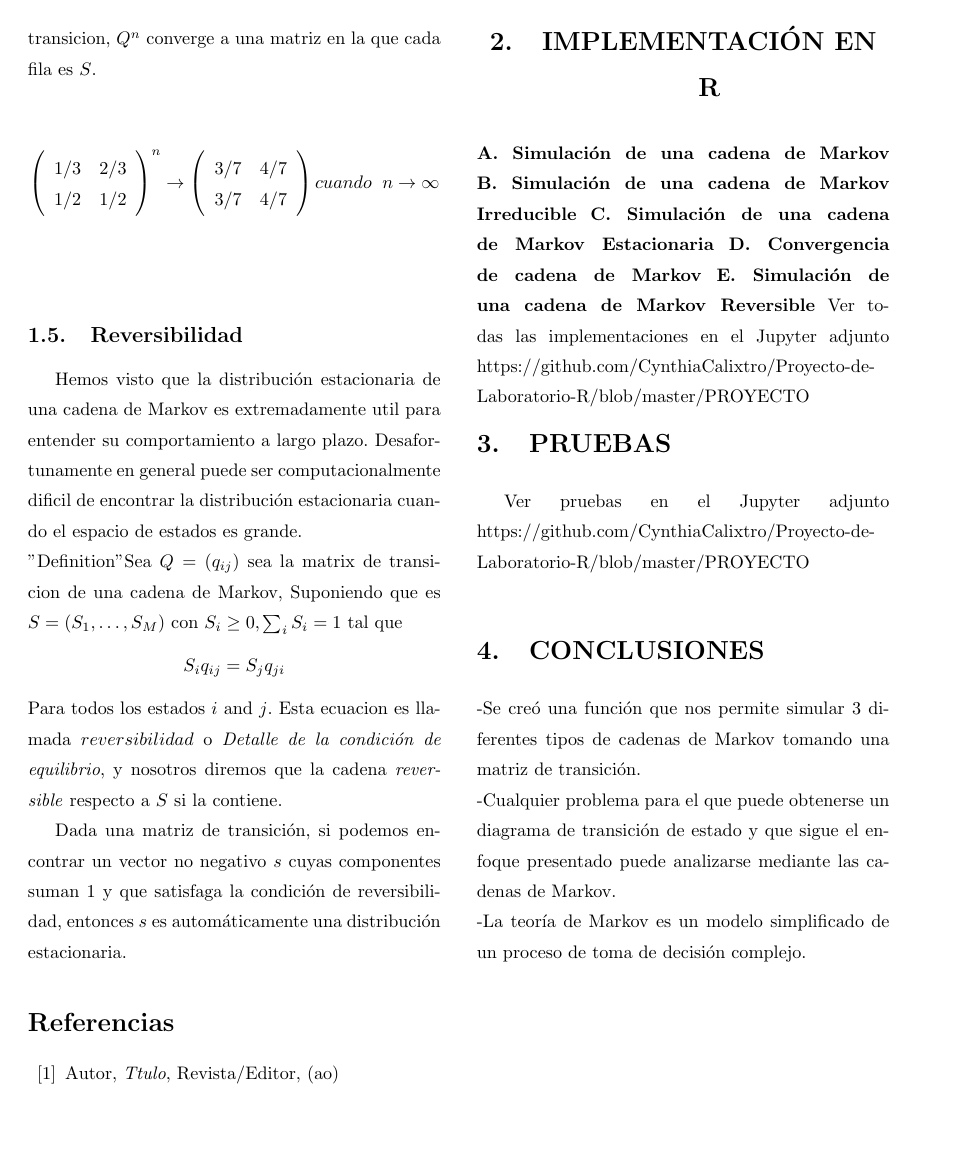
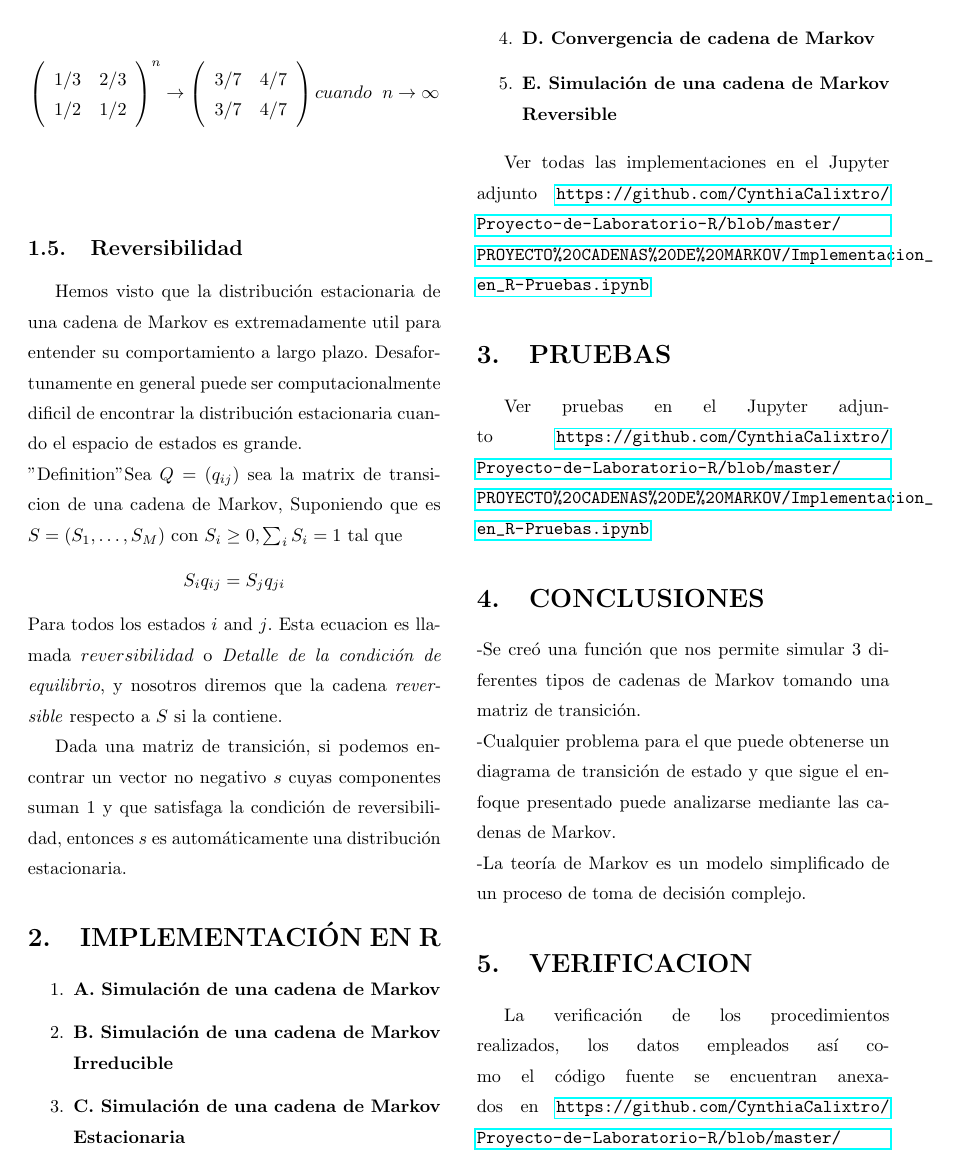
Before and after one commit to CynthiaCalixtro/Proyecto-de-Laboratorio-R, a LaTeX paper (PROYECTO CADENAS DE MARKOV/Cadenas_de_Markov.tex): page 5 of 5 before the commit and page 5 of 6 after it. Compiled offline with pdfLaTeX.

Commit message:
Actualizando el informe

```diff
--- a/PROYECTO CADENAS DE MARKOV/Cadenas_de_Markov.tex
+++ b/PROYECTO CADENAS DE MARKOV/Cadenas_de_Markov.tex
@@ -13,6 +13,7 @@
 \usepackage{multicol,caption}
 \usepackage{blindtext}
 \usepackage{graphicx}
+\usepackage{hyperref}
 \newtheorem{thm}{Teorema}[section]
 \newtheorem{cor}[thm]{Corolario}
 \newtheorem{lem}[thm]{Lema}
@@ -259,21 +258,24 @@ Hemos visto que la distribución estacionaria de una cadena de Markov es extrema
 
 Dada una matriz de transición, si podemos encontrar un vector no negativo $s$ cuyas componentes suman 1 y que satisfaga la condición de reversibilidad, entonces $s$ es automáticamente una distribución estacionaria.
 
-\begin{center}
+
 \section{IMPLEMENTACIÓN EN R}
-\end{center}
-\textbf{A. Simulación de una cadena de Markov}
-\textbf{B. Simulación de una cadena de Markov Irreducible}
-\textbf{C. Simulación de una cadena de Markov Estacionaria}
-\textbf{D. Convergencia de cadena de Markov}
-\textbf{E. Simulación de una cadena de Markov Reversible}
- Ver todas las implementaciones en el Jupyter adjunto https://github.com/CynthiaCalixtro/Proyecto-de-Laboratorio-R/blob/master/PROYECTO%20CADENAS%20DE%20MARKOV/Implementacion_en_R-Pruebas.ipynb
+\begin{enumerate}
+\item \textbf{A. Simulación de una cadena de Markov}
+\item \textbf{B. Simulación de una cadena de Markov Irreducible}
+\item \textbf{C. Simulación de una cadena de Markov Estacionaria}
+\item \textbf{D. Convergencia de cadena de Markov}
+\item \textbf{E. Simulación de una cadena de Markov Reversible}
+\end{enumerate}
+
+ Ver todas las implementaciones en el Jupyter adjunto \url{https://github.com/CynthiaCalixtro/Proyecto-de-Laboratorio-R/blob/master/PROYECTO%20CADENAS%20DE%20MARKOV/Implementacion_en_R-Pruebas.ipynb}
 \section{PRUEBAS}
-Ver pruebas en el Jupyter adjunto https://github.com/CynthiaCalixtro/Proyecto-de-Laboratorio-R/blob/master/PROYECTO%20CADENAS%20DE%20MARKOV/Implementacion_en_R-Pruebas.ipynb
+Ver pruebas en el Jupyter adjunto  \url {https://github.com/CynthiaCalixtro/Proyecto-de-Laboratorio-R/blob/master/PROYECTO%20CADENAS%20DE%20MARKOV/Implementacion_en_R-Pruebas.ipynb}
 \section{CONCLUSIONES}
 \noindent -Se creó una función que nos permite simular 3 diferentes tipos de cadenas de Markov tomando una matriz de transición.\\
 -Cualquier problema para el que puede obtenerse un diagrama de transición de estado y que sigue el enfoque presentado puede analizarse mediante las cadenas de Markov. \\
 -La teoría de Markov es un modelo simplificado de un proceso de toma de decisión complejo.
+\section{VERIFICACION}
+La verificación de los procedimientos realizados, los datos empleados así como el código fuente se encuentran anexados en \url{https://github.com/CynthiaCalixtro/Proyecto-de-Laboratorio-R/blob/master/PROYECTO%20CADENAS%20DE%20MARKOV/Funci%C3%B3n%20en%20R%20para%20simular%20una%20cadena%20de%20Markov.ipynb}
 
 \end{multicols}
-\begin{thebibliography}{99}
@@ -280,2 +293 @@ Ver pruebas en el Jupyter adjunto https://github.com/CynthiaCalixtro/Proyecto-de
 
-\bibitem{Cd94} Autor, \emph{Ttulo}, Revista/Editor, (ao)
```
Also changed, not shown: PROYECTO CADENAS DE MARKOV/Cadenas_de_Markov.pdf, PROYECTO CADENAS DE MARKOV/Cadenas_de_Markov.tex (45 more changed lines), 4 other files.
